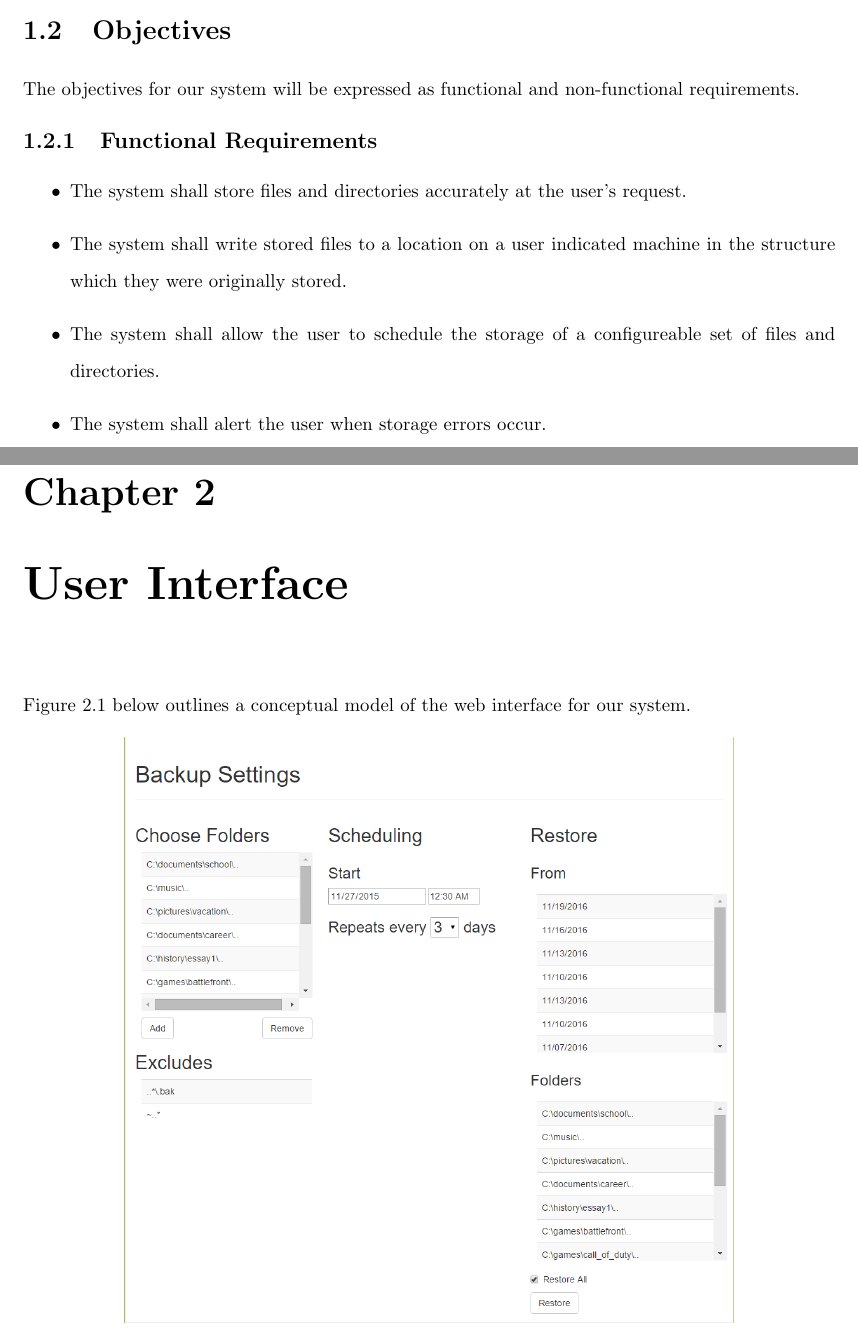
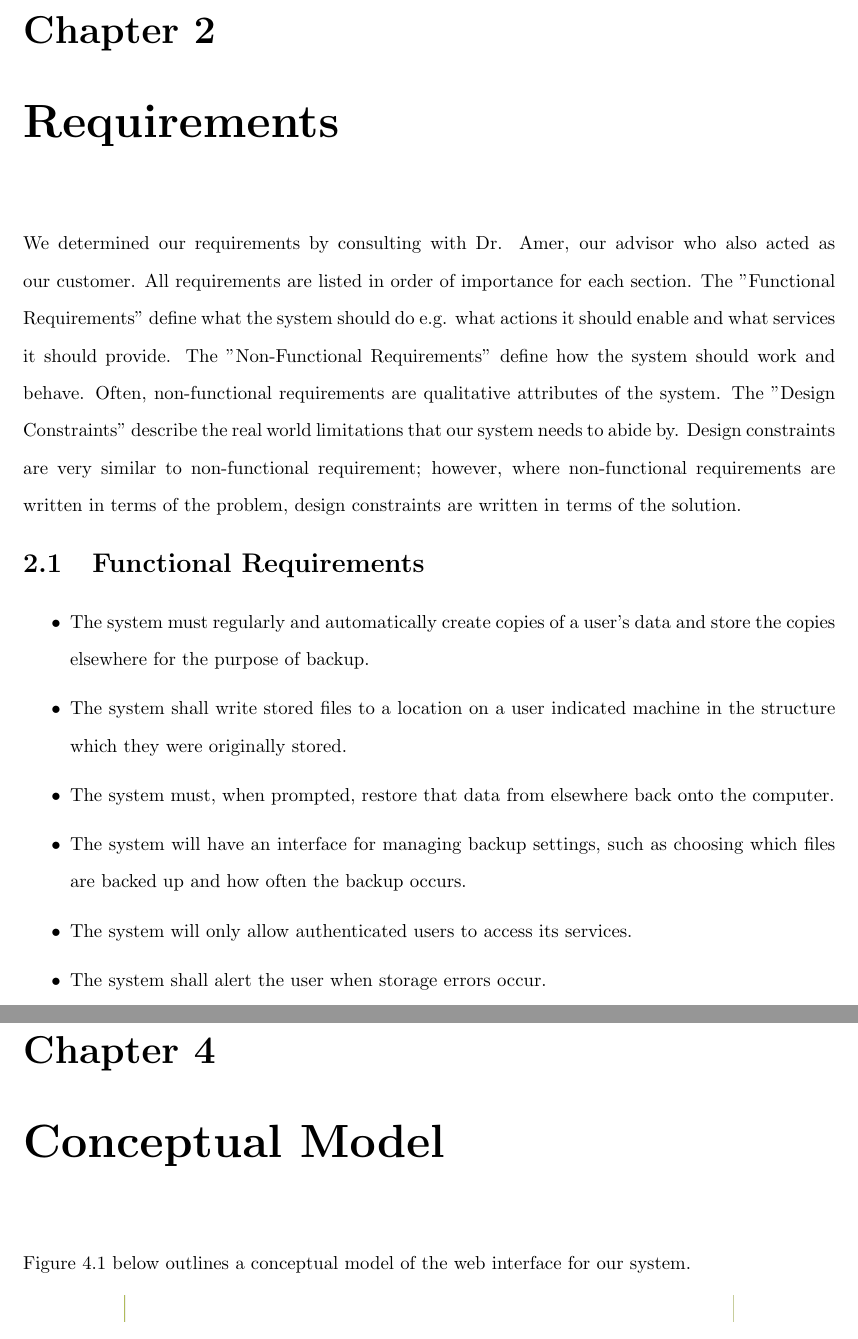
Before and after one commit to senior-design-crowd/crowdify, a LaTeX thesis (scu-thesis/master.tex, which reads scu-thesis/Requirements.tex, scu-thesis/activitydiagram.tex, scu-thesis/introduction.tex): two parts of pages 7 and 9 of 17 before the commit and two parts of pages 8 and 11 of 20 after it, joined at a grey line, cut at the place of the change. Compiled offline with pdfLaTeX.

Commit message:
reformatted

```diff
--- a/scu-thesis/Requirements.tex
+++ b/scu-thesis/Requirements.tex
@@ -7,11 +7,15 @@ We determined our requirements by consulting with Dr. Amer, our advisor who also
 	\begin{itemize}
 		\item The system must regularly and automatically create copies of a user's data and store the copies elsewhere for the purpose of backup.
 
+		\item The system shall write stored files to a location on a user indicated machine in the structure which they were originally stored.
+
 		\item The system must, when prompted, restore that data from elsewhere back onto the computer.
 
 		\item The system will have an interface for managing backup settings, such as choosing which files are backed up and how often the backup occurs.
 
 		\item The system will only allow authenticated users to access its services.
+
+		\item The system shall alert the user when storage errors occur.
 
 	\end{itemize}
 
--- a/scu-thesis/activitydiagram.tex
+++ b/scu-thesis/activitydiagram.tex
@@ -1,4 +1,4 @@
-\chapter{User Interface}
+\chapter{Conceptual Model}
 
 Figure \ref{fig:mockup} below outlines a conceptual model of the web interface for our system.
 
--- a/scu-thesis/introduction.tex
+++ b/scu-thesis/introduction.tex
@@ -4,13 +4,3 @@ Data loss is a fundamental, widespread problem in computing. In a single year, 2
 
 \section{Motivation}
 Many current solutions implement data backup. We observe, however, that all systems suffer problems with privacy, accessibility, resilience, or a combination of all three. Three general categories describe current solutions: enterprise backup, cloud backup and personal backup. Unfortunately, current enterprise solutions cannot be examined as they are often highly customized and proprietary. Cloud backup is a service in which users upload files to be stored in a data center. These systems, while they are highly redundant, are not immune to corporate problems. If the company providing your backups goes out of business, your backups will no longer be accessible. In addition, these services may go down from time to time. Amazon S3, a common back end for such systems, has been known to have long outages. \cite{gigaom} \cite{rightscale} Finally, there is the problem of privacy: when one uses a cloud backup service, one gives ownership of one's data to the corporation running the service.  Even though anyone who uses a cloud backup service should encrypt their data to preserve privacy, data encryption really just boils down to password protection, which is not reliable. \cite{password}  Even if one trusts the individual corporation who runs the backup, it gives a single point of attack for hackers, criminals, or governments to steal one's data.  The 2014 celebrity photo hack is an example of this, in which vulnerabilities of Apple iCloud were exploited. \cite{theguardian}  Personal backup, on the other hand, is the solution used by diligent individuals who regularly save their files to an external storage device or media. While personal backup addresses the privacy and accessibility issues, the system is not resilient, since the external storage device will lose all the backup data if it ever fails. \cite{backblaze} In addition, accessibility to the data relies on constant access to a single device.
-
-\section{Objectives}
-The objectives for our system will be expressed as functional and non-functional requirements.
-\subsection{Functional Requirements}
-\begin{itemize}
-	\item The system shall store files and directories accurately at the user's request.
-	\item The system shall write stored files to a location on a user indicated machine in the structure which they were originally stored.
-	\item The system shall allow the user to schedule the storage of a configureable set of files and directories.
-	\item The system shall alert the user when storage errors occur.
-\end{itemize}
```
Also changed, not shown: scu-thesis/master.tex (+1 -0 lines), scu-thesis/usecases.tex (+2 -2 lines), scu-thesis/Requirements.tex (6 more changed lines), scu-thesis/activitydiagram.tex (2 more changed lines), scu-thesis/introduction.tex (6 more changed lines), 2 other files.
